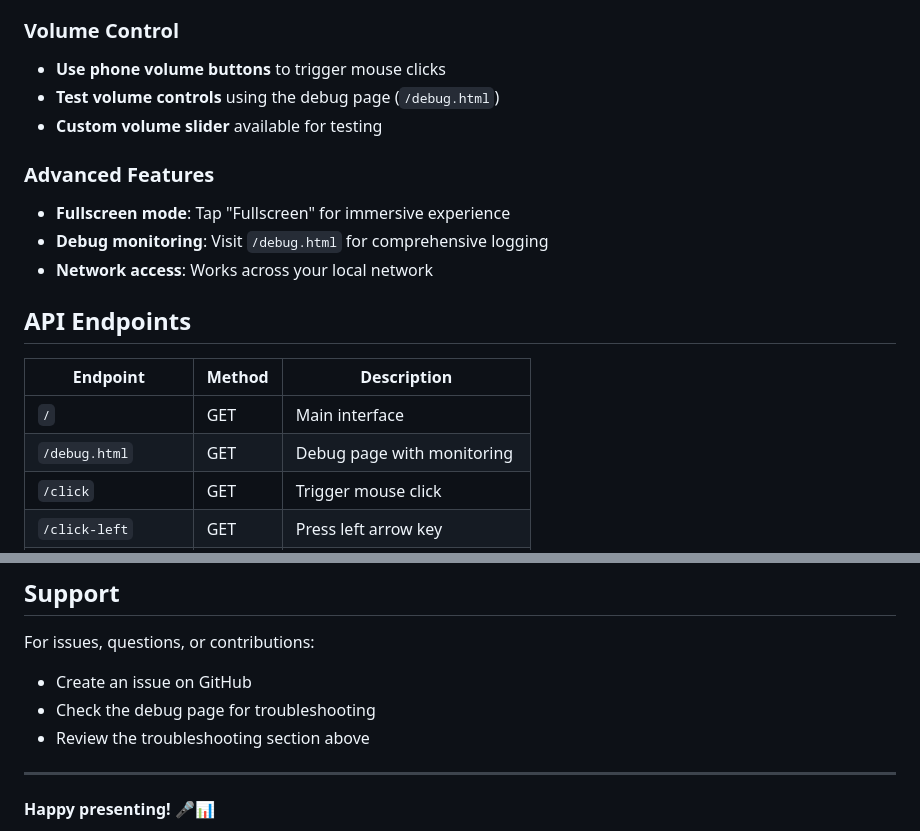
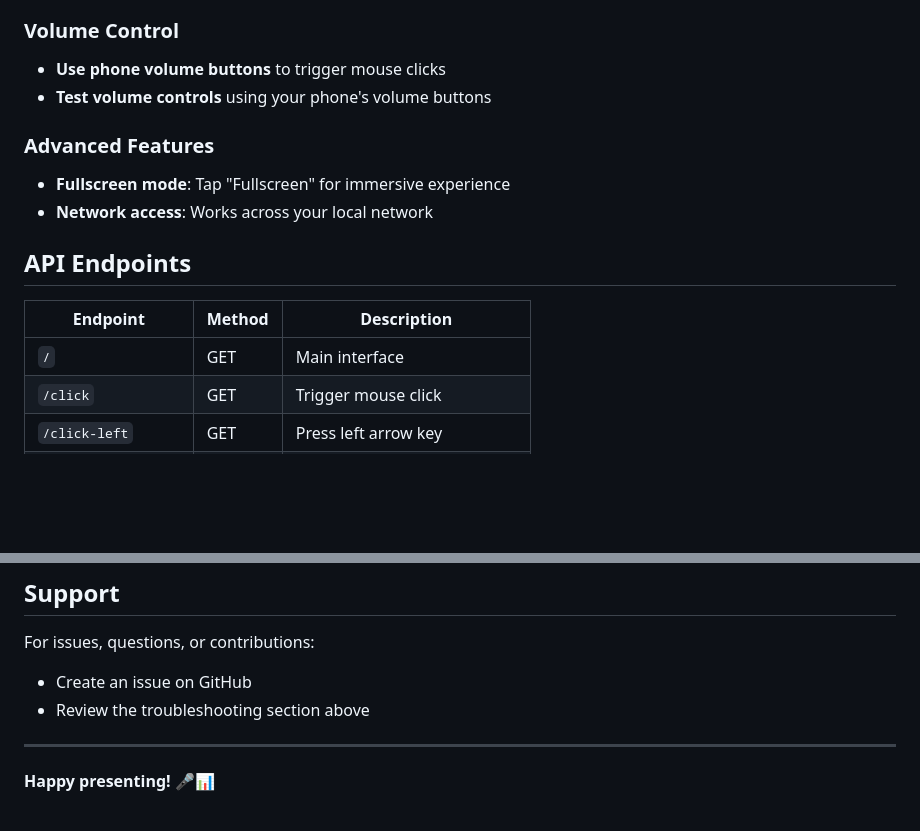
Before and after one commit to kokarn/pptx-control, a Markdown page: README.md, 2 parts joined by grey strips. Drawn GitHub-style; blank space fills up the shorter version.

```diff
--- a/README.md
+++ b/README.md
@@ -70,12 +64,10 @@ A mobile-friendly web interface for remote PowerPoint control using your phone a
 
 ### Volume Control
 - **Use phone volume buttons** to trigger mouse clicks
-- **Test volume controls** using the debug page (`/debug.html`)
-- **Custom volume slider** available for testing
+- **Test volume controls** using your phone's volume buttons
 
 ### Advanced Features
 - **Fullscreen mode**: Tap "Fullscreen" for immersive experience
-- **Debug monitoring**: Visit `/debug.html` for comprehensive logging
 - **Network access**: Works across your local network
 
 ## API Endpoints
@@ -83,7 +75,6 @@ A mobile-friendly web interface for remote PowerPoint control using your phone a
 | Endpoint | Method | Description |
 |----------|--------|-------------|
 | `/` | GET | Main interface |
-| `/debug.html` | GET | Debug page with monitoring |
 | `/click` | GET | Trigger mouse click |
 | `/click-left` | GET | Press left arrow key |
 | `/click-right` | GET | Press right arrow key |
@@ -169,7 +151,6 @@ This project is open source and available under the MIT License.
 
 For issues, questions, or contributions:
 - Create an issue on GitHub
-- Check the debug page for troubleshooting
 - Review the troubleshooting section above
 
 ---
```
Also changed, not shown: other parts of README.md (+4 -19 lines).
